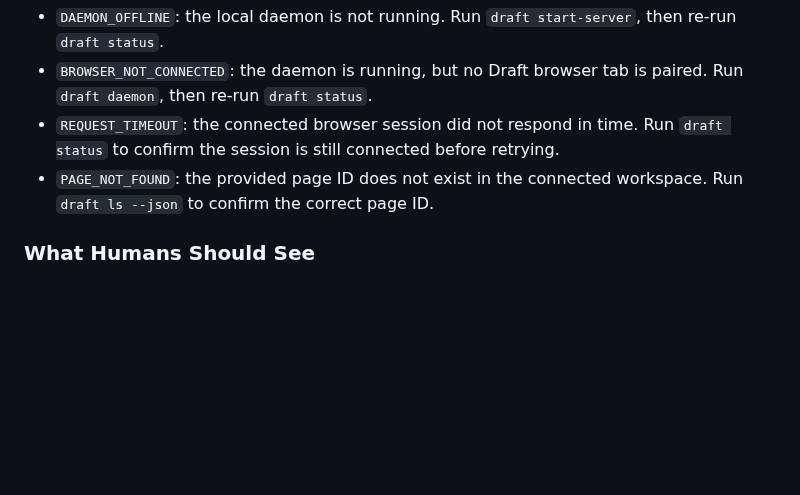
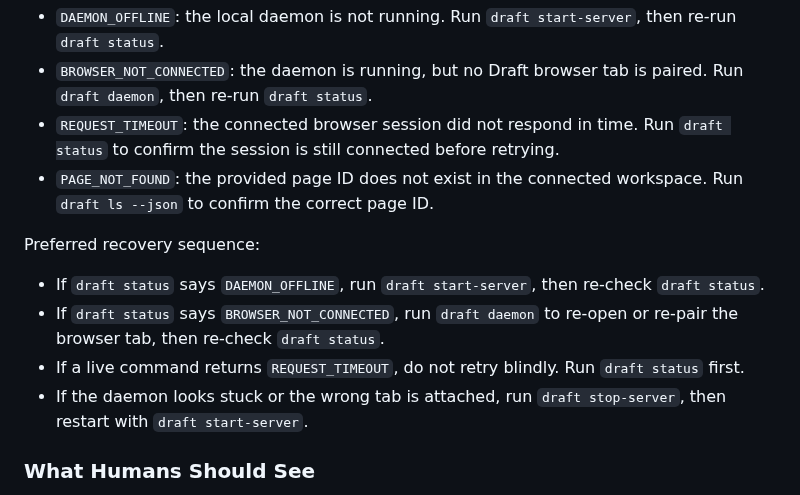
Before and after one commit to innosage-llc/draft-skills, a Markdown page: skills/draft-cli/SKILL.md, the part around the change. Drawn GitHub-style; blank space fills up the shorter version.

Commit message:
Add reliability recovery sequence

```diff
--- a/skills/draft-cli/SKILL.md
+++ b/skills/draft-cli/SKILL.md
@@ -79,6 +79,13 @@ Treat `draft status` as the authoritative diagnosis step before retrying a faile
   Run `draft status` to confirm the session is still connected before retrying.
 - `PAGE_NOT_FOUND`: the provided page ID does not exist in the connected workspace.
   Run `draft ls --json` to confirm the correct page ID.
+
+Preferred recovery sequence:
+
+- If `draft status` says `DAEMON_OFFLINE`, run `draft start-server`, then re-check `draft status`.
+- If `draft status` says `BROWSER_NOT_CONNECTED`, run `draft daemon` to re-open or re-pair the browser tab, then re-check `draft status`.
+- If a live command returns `REQUEST_TIMEOUT`, do not retry blindly. Run `draft status` first.
+- If the daemon looks stuck or the wrong tab is attached, run `draft stop-server`, then restart with `draft start-server`.
 
 ### What Humans Should See
 
```
